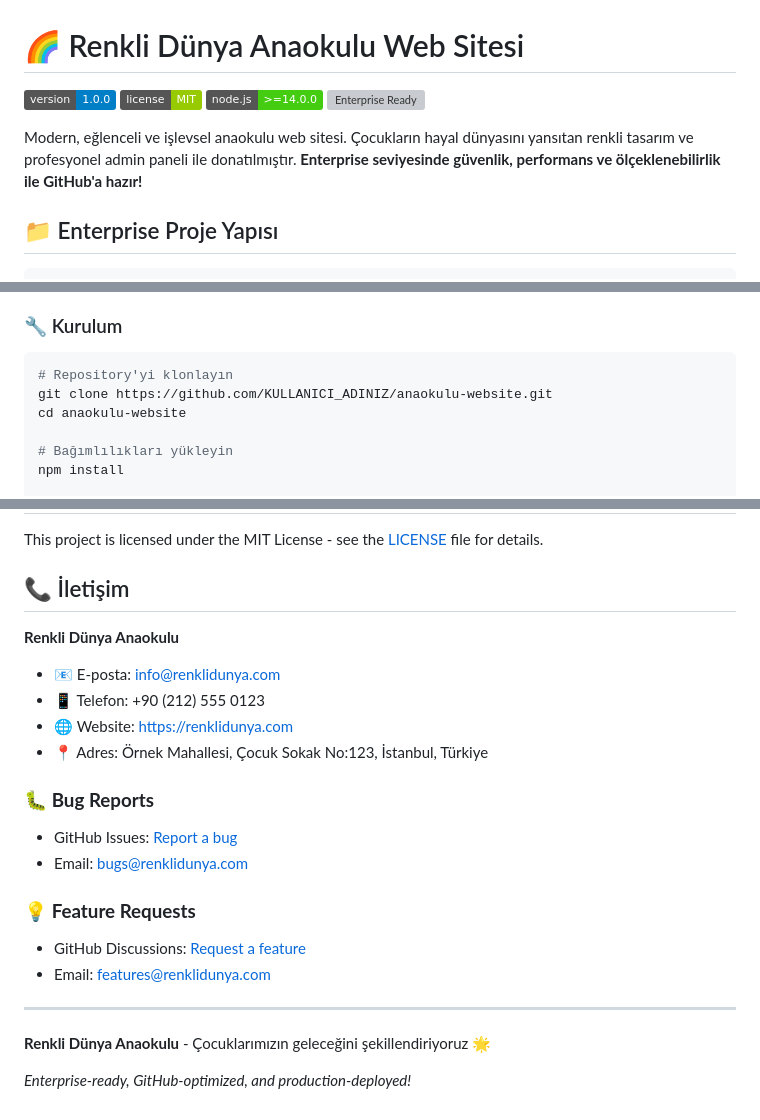
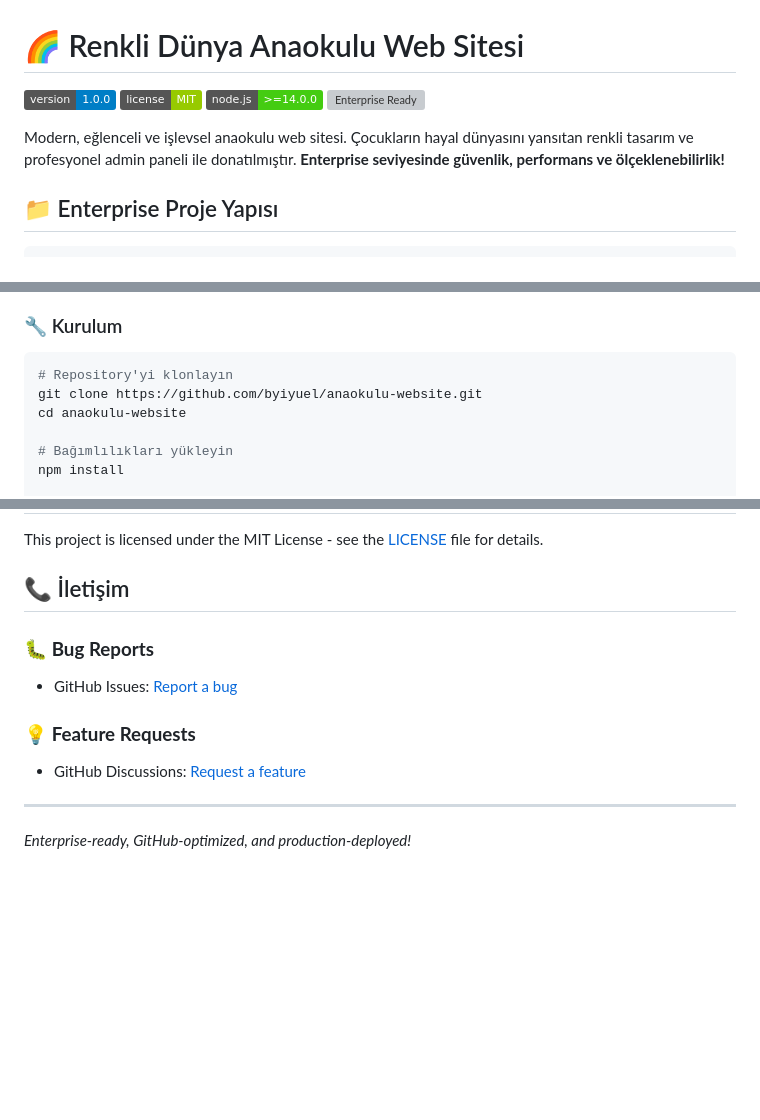
Before and after one commit to byiyuel/Anaokulu-Websitesi, a Markdown page: README.md, 3 parts joined by grey strips. Drawn GitHub-style; badges without logos; blank space fills up the shorter version; grey boxes are pictures that could not be loaded.

````diff
--- a/README.md
+++ b/README.md
@@ -5,7 +5,7 @@
 [![Node.js](https://img.shields.io/badge/node.js-%3E%3D14.0.0-brightgreen.svg)](https://nodejs.org/)
 [![Enterprise Ready](https://img.shields.io/badge/enterprise-ready-✅-success.svg)]()
 
-Modern, eğlenceli ve işlevsel anaokulu web sitesi. Çocukların hayal dünyasını yansıtan renkli tasarım ve profesyonel admin paneli ile donatılmıştır. **Enterprise seviyesinde güvenlik, performans ve ölçeklenebilirlik ile GitHub'a hazır!**
+Modern, eğlenceli ve işlevsel anaokulu web sitesi. Çocukların hayal dünyasını yansıtan renkli tasarım ve profesyonel admin paneli ile donatılmıştır. **Enterprise seviyesinde güvenlik, performans ve ölçeklenebilirlik!**
 
 ## 📁 Enterprise Proje Yapısı
 
@@ -56,7 +56,7 @@ anaokulu-website/
 
 ```bash
 # Repository'yi klonlayın
-git clone https://github.com/KULLANICI_ADINIZ/anaokulu-website.git
+git clone https://github.com/byiyuel/anaokulu-website.git
 cd anaokulu-website
 
 # Bağımlılıkları yükleyin
@@ -205,22 +205,12 @@ This project is licensed under the MIT License - see the [LICENSE](LICENSE) file
 
 ## 📞 İletişim
 
-**Renkli Dünya Anaokulu**
-- 📧 E-posta: info@renklidunya.com
-- 📱 Telefon: +90 (212) 555 0123
-- 🌐 Website: https://renklidunya.com
-- 📍 Adres: Örnek Mahallesi, Çocuk Sokak No:123, İstanbul, Türkiye
-
 ### 🐛 **Bug Reports**
 - GitHub Issues: [Report a bug](https://github.com/byiyuel/anaokulu-website/issues)
-- Email: bugs@renklidunya.com
 
 ### 💡 **Feature Requests**
 - GitHub Discussions: [Request a feature](https://github.com/byiyuel/anaokulu-website/discussions)
-- Email: features@renklidunya.com
 
 ---
 
-**Renkli Dünya Anaokulu** - Çocuklarımızın geleceğini şekillendiriyoruz 🌟
-
 *Enterprise-ready, GitHub-optimized, and production-deployed!*
````
Also changed, not shown: other parts of README.md (+1 -1 lines).
